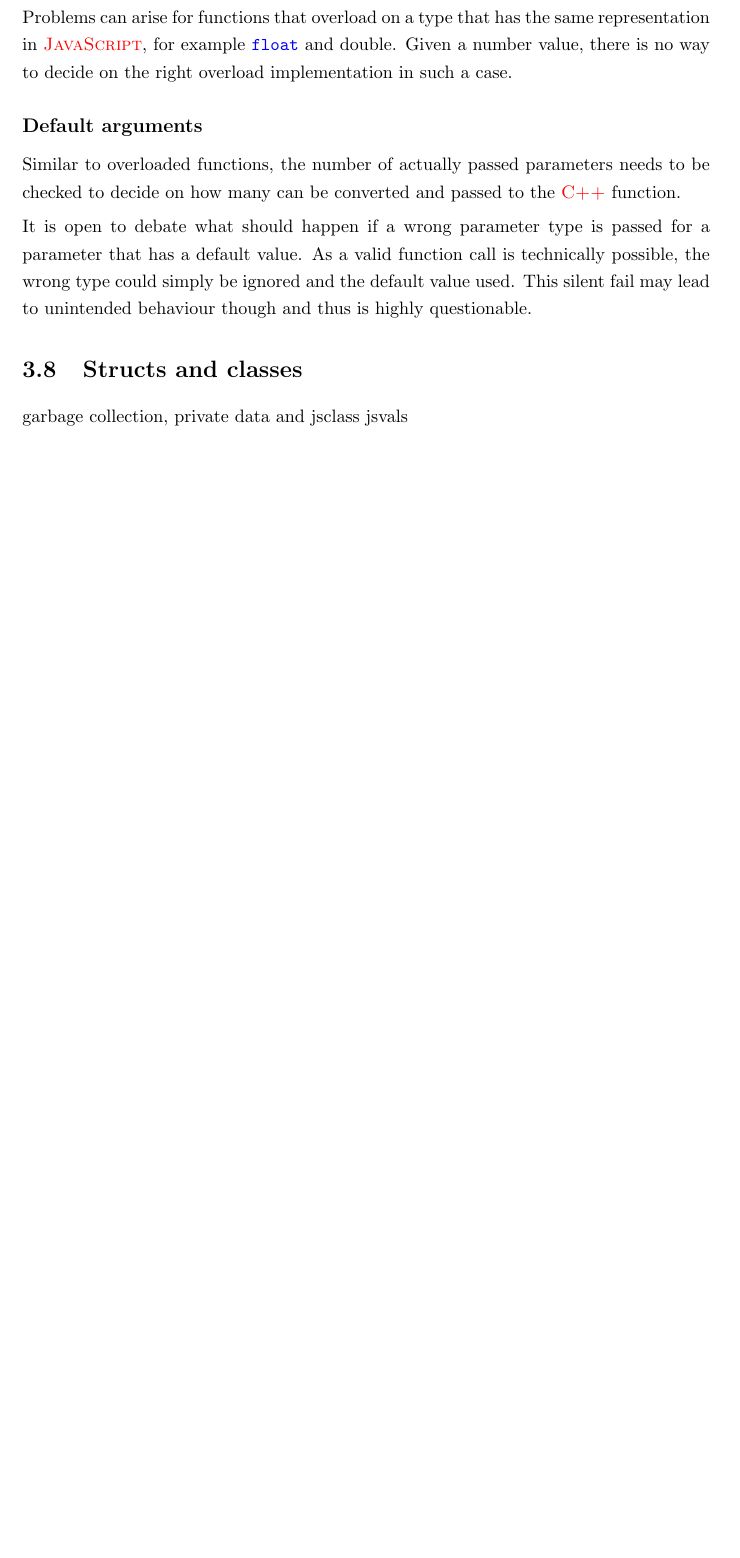
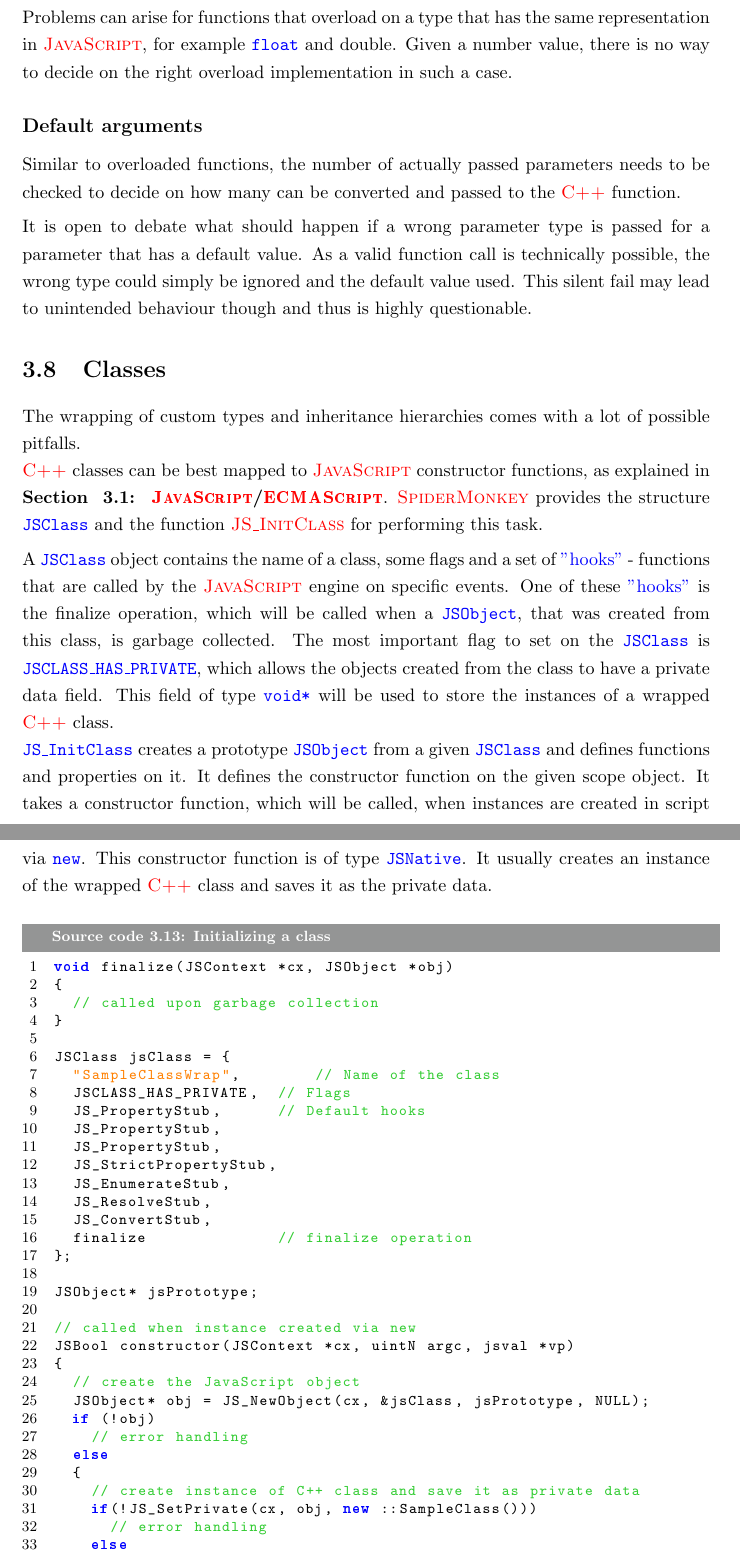
Before and after one commit to FunkMonkey/Bound, a LaTeX thesis (Thesis/Report.tex, which reads Thesis/Text/C_Exposing_Cpp.tex): part of page 34 of 99 before the commit and two parts of pages 35 and 36 of 102 after it, the two joined at a grey line, cut so that both start at the same text, the shorter picture padded with empty space. Compiled offline with pdfLaTeX.

Commit message:
Thesis * began classes and private data

```diff
--- a/Thesis/Text/C_Exposing_Cpp.tex
+++ b/Thesis/Text/C_Exposing_Cpp.tex
@@ -411,7 +412,83 @@ Similar to overloaded functions, the number of actually passed parameters needs
 
 It is open to debate what should happen if a wrong parameter type is passed for a parameter that has a default value. As a valid function call is technically possible, the wrong type could simply be ignored and the default value used. This silent fail may lead to unintended behaviour though and thus is highly questionable.
 
-\section{Structs and classes}
+\section{Classes}
 \label{sec:StructsAndClasses}
 
-garbage collection, private data and jsclass jsvals
+The wrapping of custom types and inheritance hierarchies comes with a lot of possible pitfalls.\\
+\myProperName{C++} classes can be best mapped to \myProperName{JavaScript} constructor functions, as explained in \myRefSection{sec:JavaScript}. \myProperName{SpiderMonkey} provides the structure \mySCName{JSClass} and the function \myProperName{JS\_InitClass} for performing this task.
+
+A \mySCName{JSClass} object contains the name of a class, some flags and a set of \mySlang{hooks} - functions that are called by the \myProperName{JavaScript} engine on specific events. One of these \mySlang{hooks} is the finalize operation, which will be called when a \mySCName{JSObject}, that was created from this class, is garbage collected. The most important flag to set on the \mySCName{JSClass} is \mySCName{JSCLASS\_HAS\_PRIVATE}, which allows the objects created from the class to have a private data field. This field of type \mySCName{void*} will be used to store the instances of a wrapped \myProperName{C++} class.\\
+\mySCName{JS\_InitClass} creates a prototype \mySCName{JSObject} from a given \mySCName{JSClass} and defines functions and properties on it. It defines the constructor function on the given scope object. It takes a constructor function, which will be called, when instances are created in script via \mySCName{new}. This constructor function is of type \mySCName{JSNative}. It usually creates an instance of the wrapped \myProperName{C++} class and saves it as the private data.
+
+\SingleSpacing
+\begin{lstlisting}[language=C++, caption=Initializing a class, label=lst:InitClass]
+void finalize(JSContext *cx, JSObject *obj)
+{
+	// called upon garbage collection
+}
+
+JSClass jsClass = {
+	"SampleClassWrap",        // Name of the class
+	JSCLASS_HAS_PRIVATE,  // Flags
+	JS_PropertyStub,      // Default hooks
+	JS_PropertyStub,
+	JS_PropertyStub,
+	JS_StrictPropertyStub,
+	JS_EnumerateStub,
+	JS_ResolveStub,
+	JS_ConvertStub,
+	finalize              // finalize operation
+};
+
+JSObject* jsPrototype;
+
+// called when instance created via new
+JSBool constructor(JSContext *cx, uintN argc, jsval *vp)
+{
+	// create the JavaScript object
+	JSObject* obj = JS_NewObject(cx, &jsClass, jsPrototype, NULL);
+	if (!obj)
+		// error handling
+	else
+	{
+		// create instance of C++ class and save it as private data
+		if(!JS_SetPrivate(cx, obj, new ::SampleClass()))
+			// error handling
+		else
+			// set the object as the return value
+			JS_SET_RVAL(cx, vp, OBJECT_TO_JSVAL(obj));
+	}
+
+	return true;
+}
+
+// initializing the class on a given scope JSObject
+jsPrototype = JS_InitClass(context, scope,
+
+		NULL,        // parent prototype
+		&jsClass,    // the used JSClass
+		constructor, // constructor function
+		0,           // expected parameters of constructor
+		NULL,        // instance properties
+		NULL,        // instance functions
+		NULL,        // static properties
+		NULL         // static functions
+	);
+\end{lstlisting}
+\OnehalfSpacing
+
+\myRefListing{lst:InitClass} shows the initialization of the constructor function \mySCName{SampleClassWrap} along with its prototype. \mySCName{SampleClassWrap} wraps the \myProperName{C++} class \mySCName{SampleClass}. New instances can be created from script via \mySCName{new SampleClassWrap()}, which will lead to new instances of \mySCName{SampleClass} being created. The given code does not expose any members, as the call to \mySCName{JS\_InitClass} passes \mySCName{NULL} for all properties and functions.
+
+\subsection{Private data}
+
+When wrapping member functions and fields, the according wrapper code needs to retrieve the instance of the \myProperName{C++} class from the \mySCName{this} \mySCName{JSObject}'s private data. Within a \mySCName{JSNative} the \mySCName{this} \mySCName{JSObject} can be retrieved using \mySCName{JS\_THIS\_OBJECT}.
+
+As functions can be borrowed and execution context be forced in \myProperName{JavaScript}, there is no guarantee that the JSObject's private data contains an instance of the expected class. Thus type checking has to be performed to validate the correct type of the private data and convert it from the \mySCName{void*}. Calling instance functions on unchecked values can lead to crashes.
+
+When saving an instance as a private data \mySCName{void} pointer, type information is \mySlang{lost} and cannot be retrieved - not even using RTTI and \mySCName{dynamic\_cast}. \myProperName{C++} itself gives us no means of checking the data to be of a specific type. Thus, for performing type checking, the \mySCName{JSObject} itself is checked, whether it is of a specific \mySCName{JSClass}. An object of class \mySCName{SampleClassWrap} is guaranteed to hold an instance of \mySCName{SampleClass} as its private data - and nothing else. \myProperName{Spidermonkey} provides two important functions for performing such type checks.\\
+\mySCName{JS\_GetInstancePrivate} returns the private data of a \mySCName{JSObject}, but checks the object to be of a given \mySCName{JSClass}. If the check fails, it returns \mySCName{NULL}.\\
+\mySCName{JS\_HasInstance} checks a \mySCName{JSObject} (to be precise: a \mySCName{jsval}), whether it is an instance of a given constructor function. The function checks the whole prototype chain and as such is better suited for inheritance.\\
+If these checks succeed, a private data value can safely be converted to the correct \myProperName{C++} type using \mySCName{static\_cast}.
+
+Another possible way of type checking is to save the type information along with the private data. Such a concept will be presented in \myRefSection{sec:GenericWrapper}.
```
Also changed, not shown: Thesis/Text/C_Exposing_Cpp.tex (32 more changed lines).
